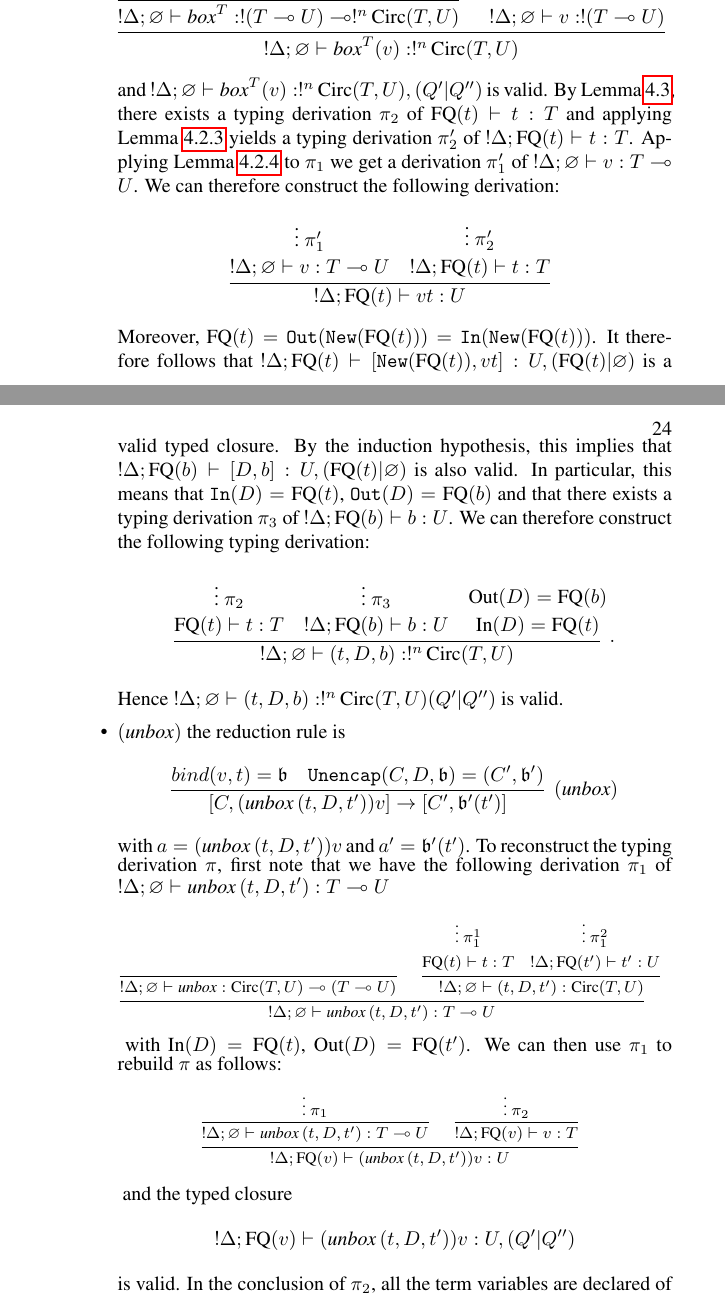
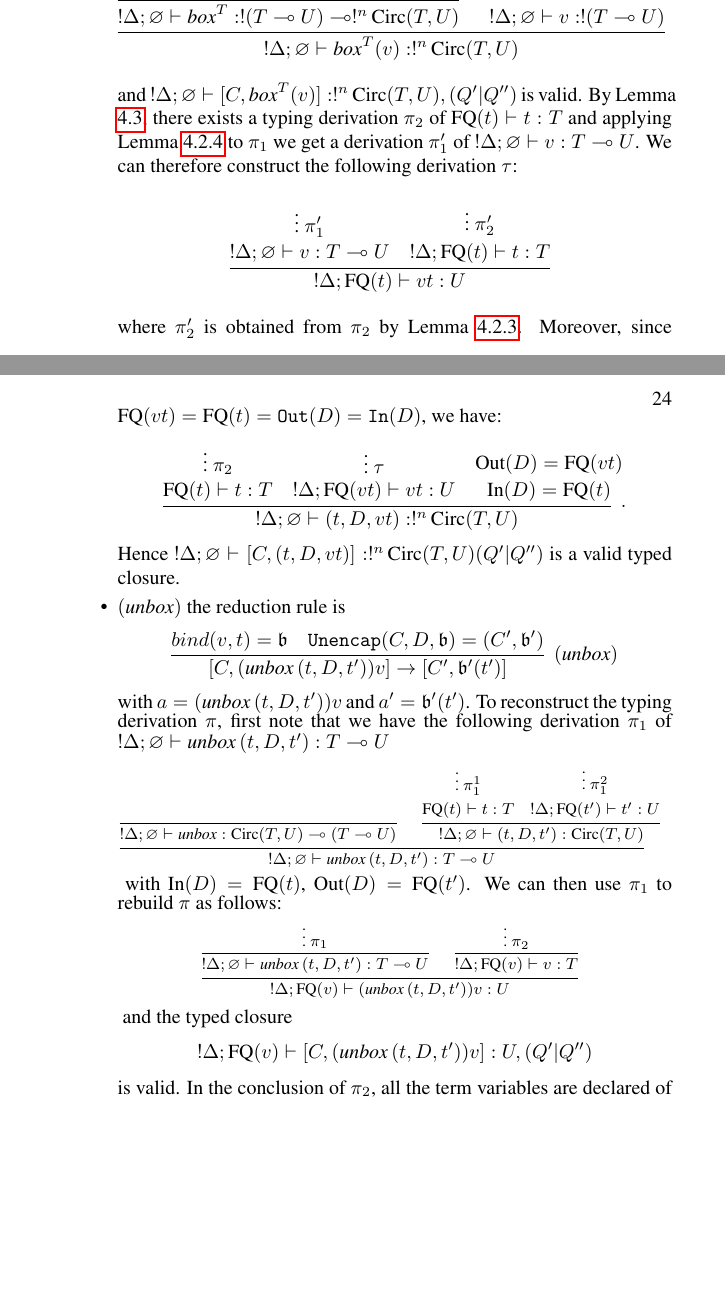
Before and after one commit to HenriChataing/ProtoQuipper, a LaTeX document (doc/Proto_Quipper.tex): two parts of pages 23 and 24 of 66, joined at a grey line, cut so that both start at the same text, the shorter picture padded with empty space. Compiled offline with pdfLaTeX.

Commit message:
* Edits on tutorial.tex
* Modified (circ) reduction rule and updated
  the proof of Subject Reduction accordingly.

```diff
--- a/doc/Proto_Quipper.tex
+++ b/doc/Proto_Quipper.tex
@@ -1374,14 +1374,12 @@ We treat them individually.
     }
   }
   \]
-  and $!\Delta;\varnothing\entails \boxx^T(v):!^n\Circ(T,U),(Q'|Q'')$ is valid.
-  By Lemma~\hyperref[specimen]{\ref*{specimen}}, there exists
+  and $!\Delta;\varnothing\entails [C,\boxx^T(v)]:!^n\Circ(T,U),(Q'|Q'')$ is valid.
+  By Lemma \hyperref[specimen]{\ref*{specimen}}, there exists
   a typing derivation $\pi_2$ of $\FQ(t)\entails t:T$ and applying
-  Lemma~\hyperref[weakening]{\ref*{prop_type_syst}.\ref*{weakening}} yields a typing
-  derivation $\pi_2'$ of $!\Delta;\FQ(t)\entails t:T$.
-  Applying Lemma~\hyperref[subtype]{\ref*{prop_type_syst}.\ref*{subtype}}
+  Lemma~\hyperref[subtype]{\ref*{prop_type_syst}.\ref*{subtype}}
   to $\pi_1$ we get a derivation $\pi_1'$ of $!\Delta ;\varnothing\entails v:T\loli U$.
-  We can therefore construct the following derivation:
+  We can therefore construct the following derivation $\tau$:
   \[
   \infer[]{!\Delta;\FQ(t)\entails vt : U}{
     \deduce[]{!\Delta ;\varnothing\entails v:T\loli U}{
@@ -1393,29 +1391,27 @@ We treat them individually.
     }
   }
   \]
-  Moreover, $\FQ(t)=\mathtt{Out}(\mathtt{New}(\FQ(t)))=\mathtt{In}(\mathtt{New}(\FQ(t)))$.
-  It therefore follows that $!\Delta;\FQ(t)\entails [\mathtt{New}(\FQ(t)),vt]:U,(\FQ(t)|\varnothing)$
-  is a valid typed closure. By the induction hypothesis, this implies that
-  $!\Delta;\FQ(b)\entails [D,b]:U,(\FQ(t)|\varnothing)$ is also valid.
-  In particular, this means that $\mathtt{In}(D)=\FQ(t)$, $\mathtt{Out}(D)=\FQ(b)$
-  and that there exists a typing derivation $\pi_3$ of $!\Delta;\FQ(b)\entails b:U$.
-  We can therefore construct the following typing derivation:
-  \[
-  \infer[.]{!\Delta;\varnothing \entails (t,D,b):!^n\Circ(T,U)}{
+  where $\pi_2'$ is obtained from $\pi_2$ by Lemma
+  \hyperref[weakening]{\ref*{prop_type_syst}.\ref*{weakening}}.
+  Moreover, since $\FQ(vt)=\FQ(t)=\mathtt{Out}(D)=\mathtt{In}(D)$,
+  we have:
+  \[
+  \infer[.]{!\Delta;\varnothing \entails (t,D,vt):!^n\Circ(T,U)}{
     \deduce[]{\FQ(t)\entails t:T}{
       \vdots~\pi_2
     }
     &
-    \deduce[]{!\Delta ; \FQ(b)\entails b:U}{
-      \vdots~\pi_3
+    \deduce[]{!\Delta ; \FQ(vt)\entails vt:U}{
+      \vdots~\tau
     }
     &
     \deduce[]{\In(D)=\FQ(t) }{
-      \Out(D)=\FQ(b)
-    }
-  }
-  \]
-  Hence $!\Delta ;\varnothing \entails (t,D,b):!^n\Circ(T,U) (Q'|Q'')$ is valid.
+      \Out(D)=\FQ(vt)
+    }
+  }
+  \]
+  Hence $!\Delta ;\varnothing \entails [C,(t,D,vt)]:!^n\Circ(T,U) (Q'|Q'')$ is
+  a valid typed closure.
   \item $(\unbox)$ the reduction rule is
   \[
     \infer[(\unbox)]{[C,(\unbox\,(t,D,t'))v]\to [C',\binding'(t')]}{
@@ -1463,7 +1459,7 @@ We treat them individually.
   \end{footnotesize}
   and the typed closure
   \[
-  !\Delta; \FQ(v) \entails (\unbox\,(t,D,t'))v :U,(Q'|Q'')
+  !\Delta; \FQ(v) \entails [C,(\unbox\,(t,D,t'))v] :U,(Q'|Q'')
   \]
   is valid. In the conclusion of $\pi_2$, all the
   term variables are declared of a duplicable type. This
```
Also changed, not shown: doc/tutorial.tex (+37 -32 lines), doc/Proto_Quipper.tex (29 more changed lines).
